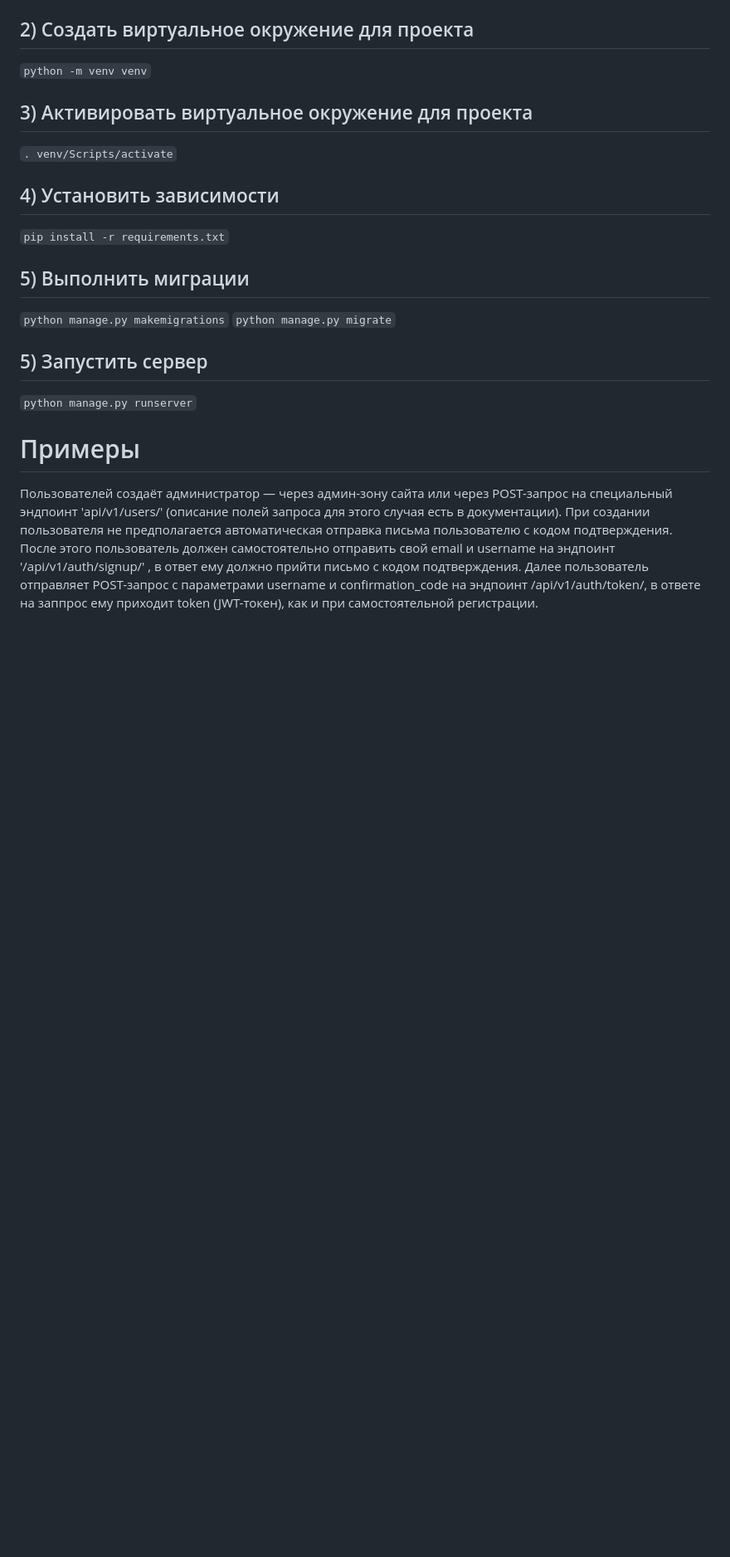
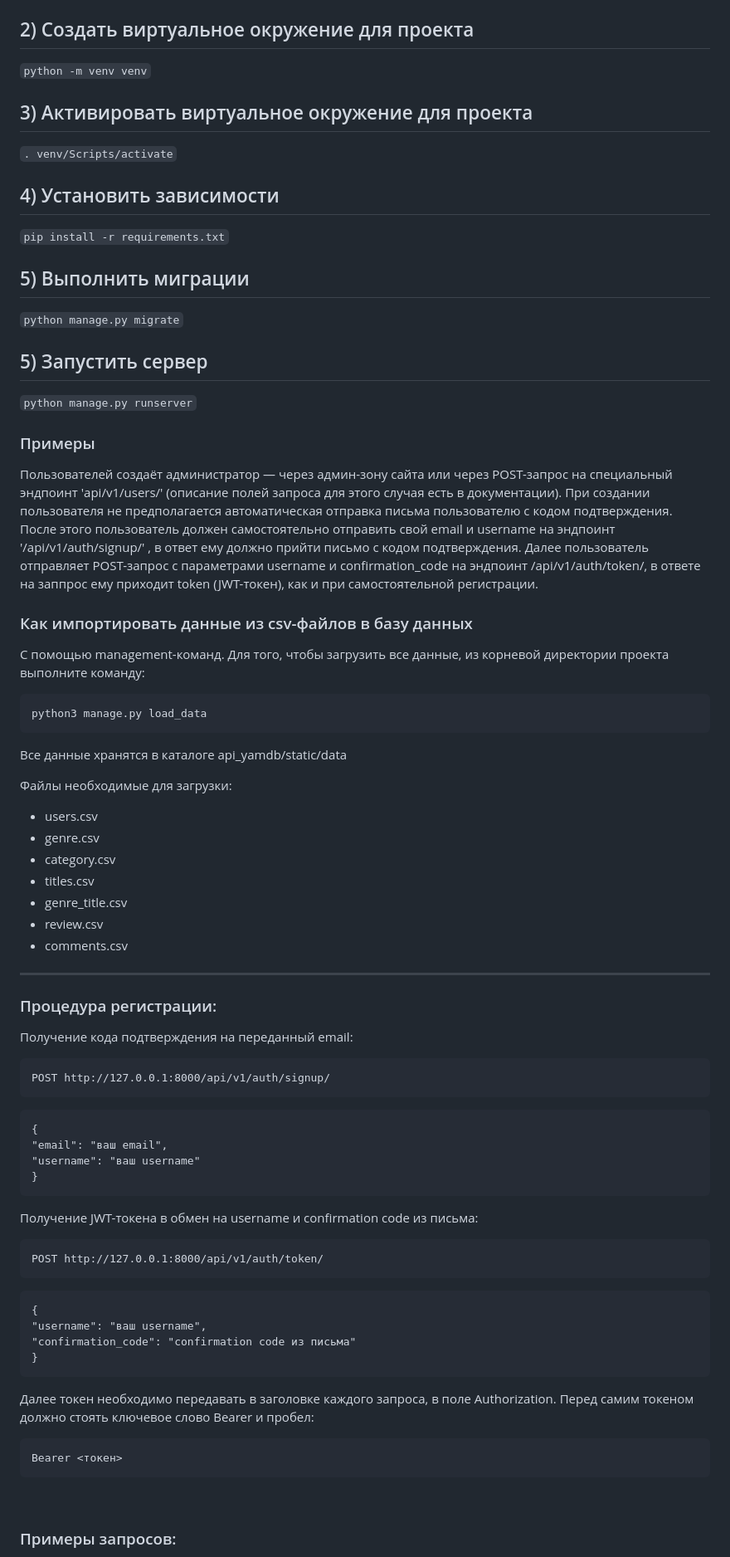
Before and after one commit to Yandexpract/api_yamdb, a Markdown page: README.md, the part around one of its changes. Shown at 83% size. Drawn GitHub-style; blank space fills up the shorter version.

````diff
--- a/README.md
+++ b/README.md
@@ -44,15 +48,67 @@
 `pip install -r requirements.txt`
 
 ## 5) Выполнить миграции
-`python manage.py makemigrations`
 `python manage.py migrate`
 
 ## 5) Запустить сервер
 `python manage.py runserver`
 
-# Примеры
+### Примеры
 
 Пользователей создаёт администратор — через админ-зону сайта или через POST-запрос на специальный эндпоинт
  'api/v1/users/' (описание полей запроса для этого случая есть в документации). При создании пользователя не предполагается автоматическая отправка письма пользователю с кодом подтверждения.
 После этого пользователь должен самостоятельно отправить свой email и username на эндпоинт '/api/v1/auth/signup/' , в ответ ему должно прийти письмо с кодом подтверждения.
 Далее пользователь отправляет POST-запрос с параметрами username и confirmation_code на эндпоинт /api/v1/auth/token/, в ответе на заппрос ему приходит token (JWT-токен), как и при самостоятельной регистрации.
+
+### Как импортировать данные из csv-файлов в базу данных
+
+
+С помощью management-команд. Для того, чтобы загрузить все данные, из корневой директории проекта выполните команду:
+
+```
+python3 manage.py load_data
+```
+Все данные хранятся в каталоге api_yamdb/static/data
+
+Файлы необходимые для загрузки:
+* users.csv
+* genre.csv
+* category.csv
+* titles.csv
+* genre_title.csv
+* review.csv
+* comments.csv
+
+----
+### Процедура регистрации:
+
+Получение кода подтверждения на переданный email:
+```
+POST http://127.0.0.1:8000/api/v1/auth/signup/
+```
+
+```
+{
+"email": "ваш email",
+"username": "ваш username"
+}
+```
+Получение JWT-токена в обмен на username и confirmation code из письма:
+```
+POST http://127.0.0.1:8000/api/v1/auth/token/
+```
+
+```
+{
+"username": "ваш username",
+"confirmation_code": "confirmation code из письма"
+}
+```
+Далее токен необходимо передавать в заголовке каждого запроса, в поле Authorization. Перед самим токеном должно стоять ключевое слово Bearer и пробел:
+```
+Bearer <токен>
+```
+<br>
+
+### Примеры запросов:
+
````
Also changed, not shown: other parts of README.md (+87 -5 lines).
